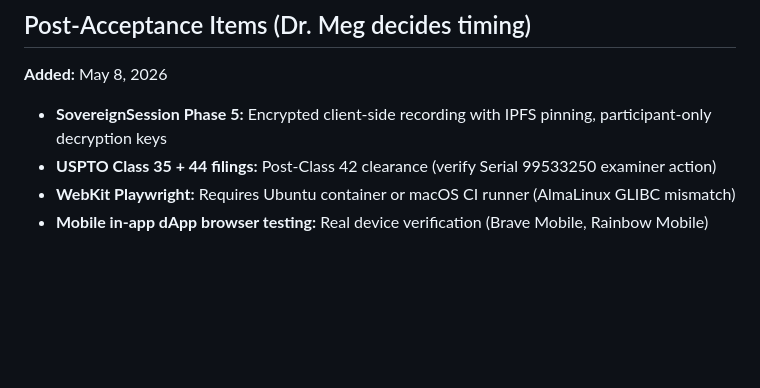
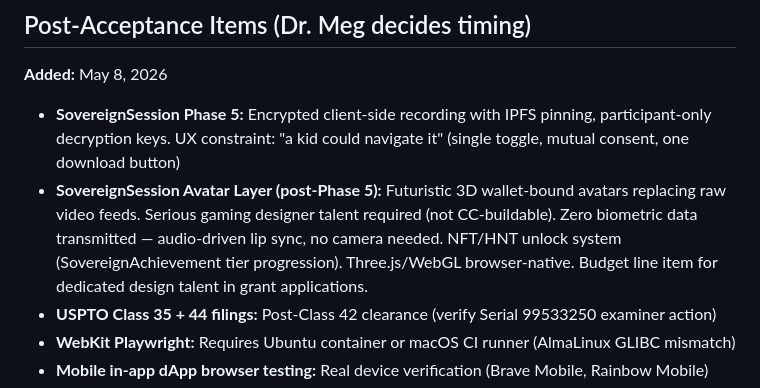
Before and after one commit to Future-Systems-Lab/fsl-governance, a Markdown page: agendas/DEFERRED_BACKLOG.md, the part around the change. Rendered like a GitHub page; blank space fills up the shorter version.

```diff
--- a/agendas/DEFERRED_BACKLOG.md
+++ b/agendas/DEFERRED_BACKLOG.md
@@ -44,7 +44,8 @@ Move sensitive dashboard content from static HTML to API endpoint:
 ## Post-Acceptance Items (Dr. Meg decides timing)
 **Added:** May 8, 2026
 
-- **SovereignSession Phase 5:** Encrypted client-side recording with IPFS pinning, participant-only decryption keys
+- **SovereignSession Phase 5:** Encrypted client-side recording with IPFS pinning, participant-only decryption keys. UX constraint: "a kid could navigate it" (single toggle, mutual consent, one download button)
+- **SovereignSession Avatar Layer (post-Phase 5):** Futuristic 3D wallet-bound avatars replacing raw video feeds. Serious gaming designer talent required (not CC-buildable). Zero biometric data transmitted — audio-driven lip sync, no camera needed. NFT/HNT unlock system (SovereignAchievement tier progression). Three.js/WebGL browser-native. Budget line item for dedicated design talent in grant applications.
 - **USPTO Class 35 + 44 filings:** Post-Class 42 clearance (verify Serial 99533250 examiner action)
 - **WebKit Playwright:** Requires Ubuntu container or macOS CI runner (AlmaLinux GLIBC mismatch)
 - **Mobile in-app dApp browser testing:** Real device verification (Brave Mobile, Rainbow Mobile)
```
Also changed, not shown: specs/SOVEREIGN_SESSION_BUILD_PLAN.md (+38 -0 lines).
